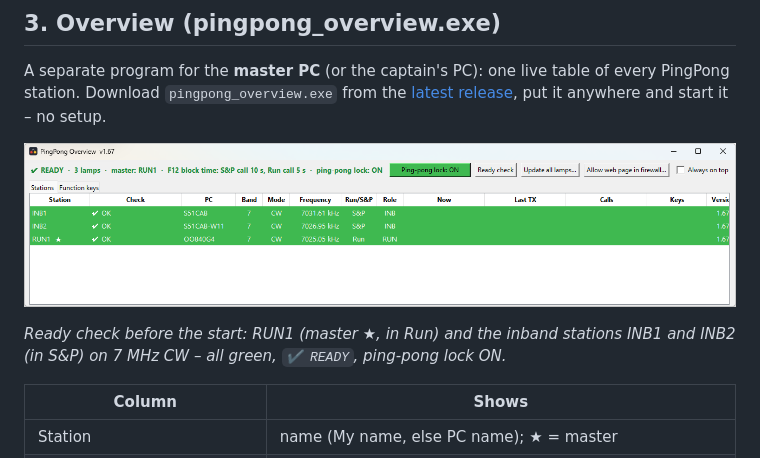
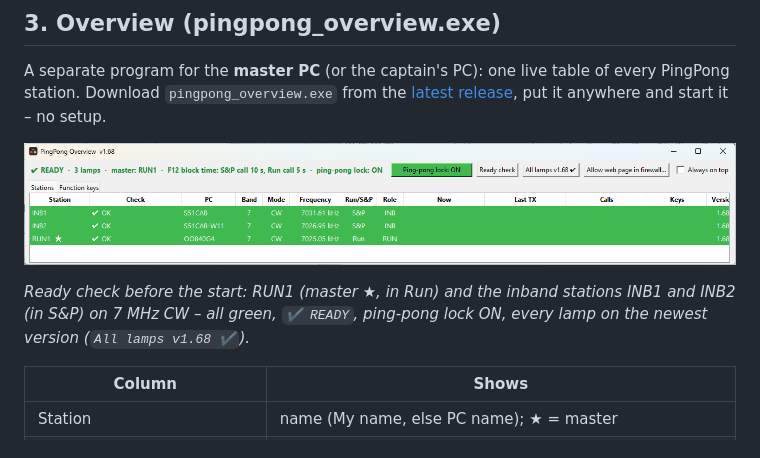
Before and after one commit to s55oo/N1MMPingPong, a Markdown page: README.md, the part around the change. Rendered like a GitHub page; pictures changed too: docs/overview.png.

Commit message:
Docs: Overview screenshot at v1.68 (all lamps current)
Co-Authored-By: Claude Opus 5.5 <noreply@anthropic.com>
Claude-Session: https://claude.ai/code/session_0111qV5FWpUdDw1LzrU84vTe

```diff
--- a/README.md
+++ b/README.md
@@ -505,7 +505,7 @@ put it anywhere and start it – no setup.
 
 *Ready check before the start: RUN1 (master ★, in Run) and the inband
 stations INB1 and INB2 (in S&P) on 7 MHz CW – all green, `✔ READY`,
-ping-pong lock ON.*
+ping-pong lock ON, every lamp on the newest version (`All lamps v1.68 ✔`).*
 
 | Column | Shows |
 |---|---|
```
